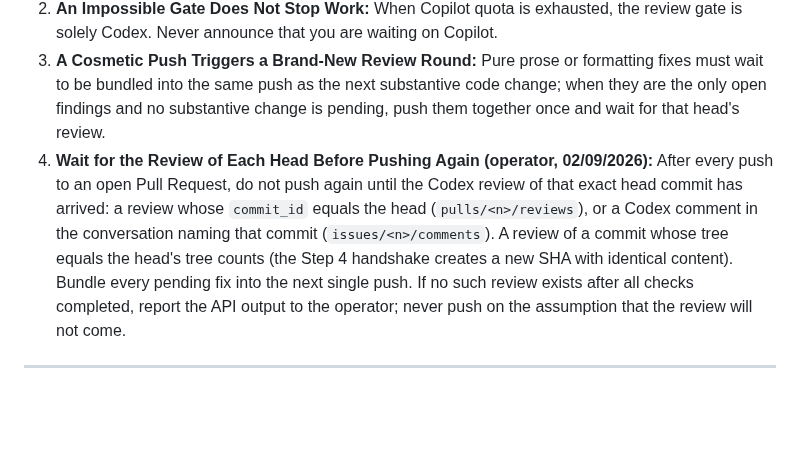
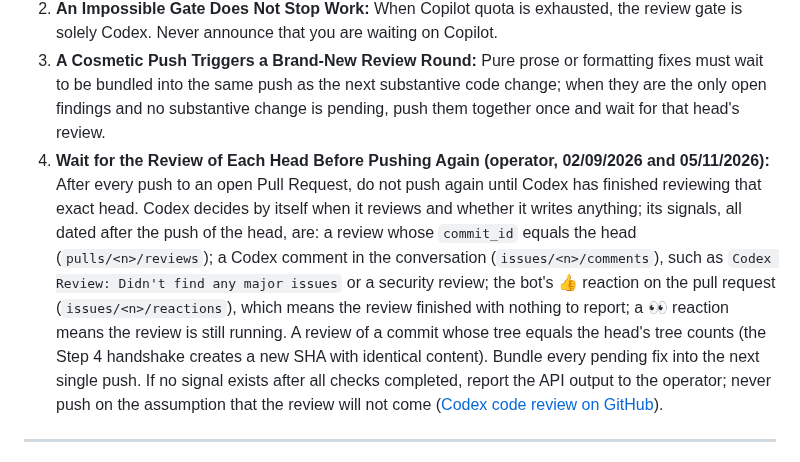
Before and after one commit to LCV-Ideas-Software/.github, a Markdown page: AGENTS.md, the part around the change. GitHub-like rendering; blank space fills up the shorter version.

```diff
--- a/AGENTS.md
+++ b/AGENTS.md
@@ -280,7 +280,7 @@ Applies to Claude, Codex, Antigravity, Cursor, and the operator (CEO of LCV Idea
 1. **Resolved External Blockers:** Any external blocker that has already been resolved must be closed immediately by the agent with live evidence, rather than left open waiting for an operator command (see episode `CROSREV-33` / `#270`, where xAI credits were restored).
 2. **An Impossible Gate Does Not Stop Work:** When Copilot quota is exhausted, the review gate is solely Codex. Never announce that you are waiting on Copilot.
 3. **A Cosmetic Push Triggers a Brand-New Review Round:** Pure prose or formatting fixes must wait to be bundled into the same push as the next substantive code change; when they are the only open findings and no substantive change is pending, push them together once and wait for that head's review.
-4. **Wait for the Review of Each Head Before Pushing Again (operator, 02/09/2026):** After every push to an open Pull Request, do not push again until the Codex review of that exact head commit has arrived: a review whose `commit_id` equals the head (`pulls/<n>/reviews`), or a Codex comment in the conversation naming that commit (`issues/<n>/comments`). A review of a commit whose tree equals the head's tree counts (the Step 4 handshake creates a new SHA with identical content). Bundle every pending fix into the next single push. If no such review exists after all checks completed, report the API output to the operator; never push on the assumption that the review will not come.
+4. **Wait for the Review of Each Head Before Pushing Again (operator, 02/09/2026 and 05/11/2026):** After every push to an open Pull Request, do not push again until Codex has finished reviewing that exact head. Codex decides by itself when it reviews and whether it writes anything; its signals, all dated after the push of the head, are: a review whose `commit_id` equals the head (`pulls/<n>/reviews`); a Codex comment in the conversation (`issues/<n>/comments`), such as `Codex Review: Didn't find any major issues` or a security review; the bot's 👍 reaction on the pull request (`issues/<n>/reactions`), which means the review finished with nothing to report; a 👀 reaction means the review is still running. A review of a commit whose tree equals the head's tree counts (the Step 4 handshake creates a new SHA with identical content). Bundle every pending fix into the next single push. If no signal exists after all checks completed, report the API output to the operator; never push on the assumption that the review will not come ([Codex code review on GitHub](https://learn.chatgpt.com/docs/third-party/github)).
 
 ---
 
```
Also changed, not shown: CLAUDE.md (+1 -1 lines).
